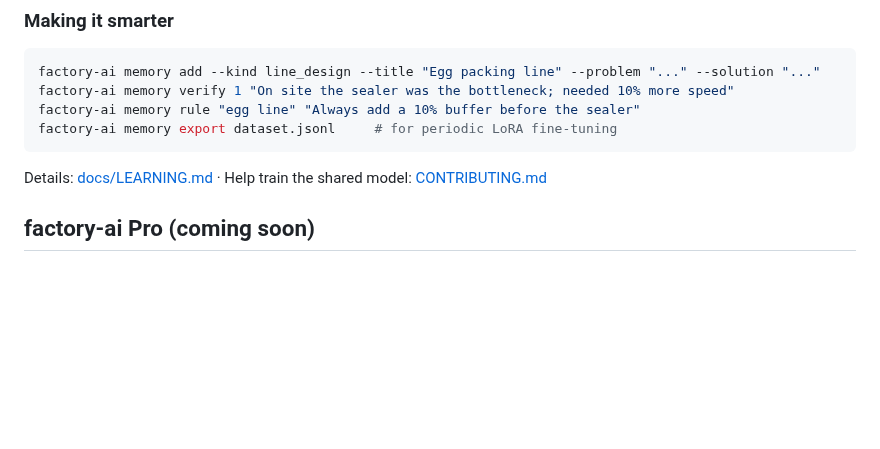
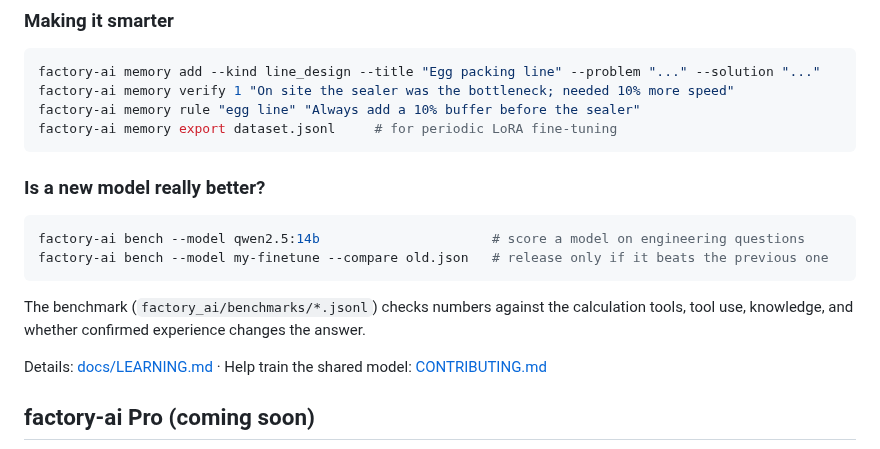
Before and after one commit to idarinza-afk/factory-ai, a Markdown page: README.md, the part around one of its changes. GitHub-like rendering; blank space fills up the shorter version.

````diff
--- a/README.md
+++ b/README.md
@@ -65,6 +69,16 @@ factory-ai memory rule "egg line" "Always add a 10% buffer before the sealer"
 factory-ai memory export dataset.jsonl     # for periodic LoRA fine-tuning
 ```
 
+### Is a new model really better?
+
+```bash
+factory-ai bench --model qwen2.5:14b                      # score a model on engineering questions
+factory-ai bench --model my-finetune --compare old.json   # release only if it beats the previous one
+```
+
+The benchmark (`factory_ai/benchmarks/*.jsonl`) checks numbers against the calculation tools,
+tool use, knowledge, and whether confirmed experience changes the answer.
+
 Details: [docs/LEARNING.md](docs/LEARNING.md) · Help train the shared model: [CONTRIBUTING.md](CONTRIBUTING.md)
 
 ## factory-ai Pro (coming soon)
````
Also changed, not shown: other parts of README.md (+4 -0 lines), docs/images/demo.gif (added), docs/images/layout.png (added), 6 other files.
